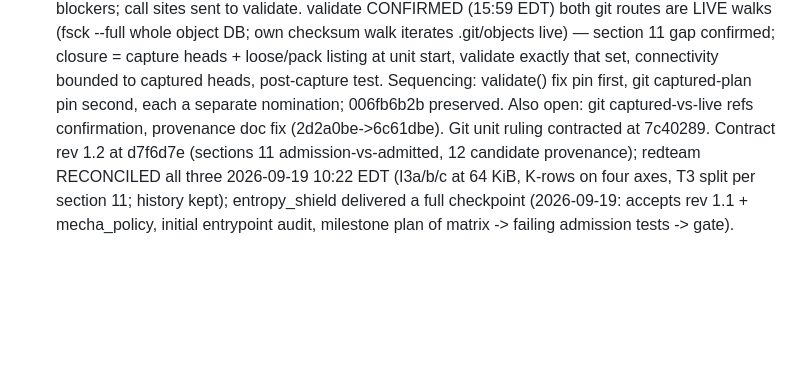
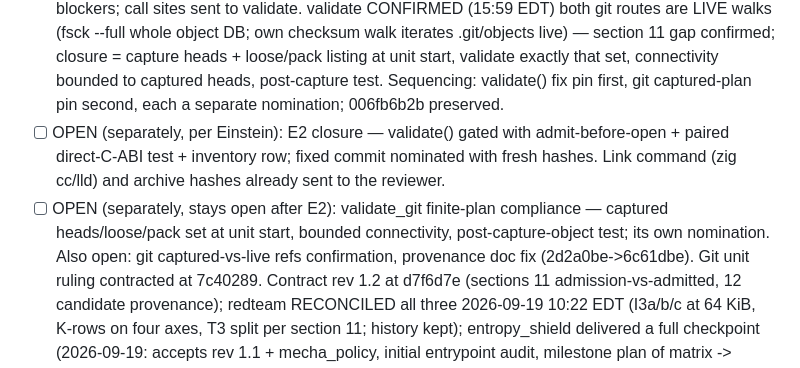
Before and after one commit to pmarreck/sigil, a Markdown page: PLAN.md, the part around the change. Drawn GitHub-style; blank space fills up the shorter version.

Commit message:
Track E2 closure and git finite-plan compliance as separate open items

```diff
--- a/PLAN.md
+++ b/PLAN.md
@@ -98,7 +98,14 @@ entropy_shield, mecha-commerce. Canonical directive: LICENSE_OPERATIONS.md
       = capture heads + loose/pack listing at unit start, validate exactly
       that set, connectivity bounded to captured heads, post-capture test.
       Sequencing: validate() fix pin first, git captured-plan pin second,
-      each a separate nomination; 006fb6b2b preserved. Also open: git captured-vs-live refs confirmation,
+      each a separate nomination; 006fb6b2b preserved.
+- [ ] OPEN (separately, per Einstein): E2 closure — validate() gated with
+      admit-before-open + paired direct-C-ABI test + inventory row; fixed
+      commit nominated with fresh hashes. Link command (zig cc/lld) and
+      archive hashes already sent to the reviewer.
+- [ ] OPEN (separately, stays open after E2): validate_git finite-plan
+      compliance — captured heads/loose/pack set at unit start, bounded
+      connectivity, post-capture-object test; its own nomination. Also open: git captured-vs-live refs confirmation,
       provenance doc fix (2d2a0be->6c61dbe). Git unit ruling contracted
       at 7c40289. Contract rev 1.2 at
       d7f6d7e (sections 11 admission-vs-admitted, 12 candidate provenance);
```
